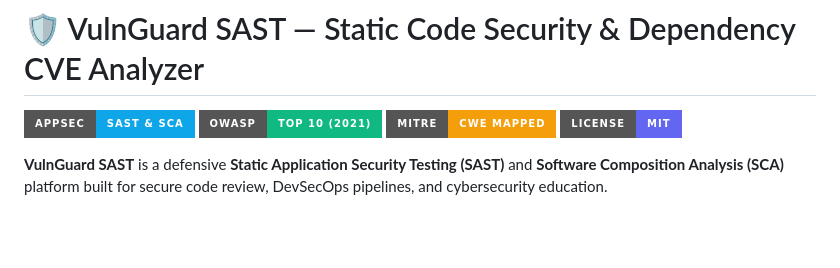
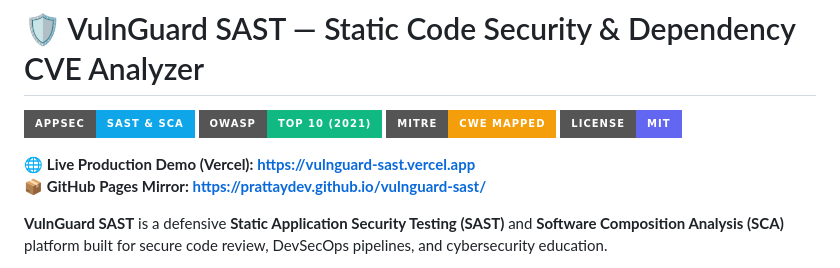
Before and after one commit to PrattayDev/vulnguard-sast, a Markdown page: README.md, the part around the change. Rendered like a GitHub page; badges without logos; blank space fills up the shorter version.

Commit message:
Add live Vercel production URL to README

```diff
--- a/README.md
+++ b/README.md
@@ -4,6 +4,9 @@
 ![OWASP Top 10](https://img.shields.io/badge/OWASP-Top%2010%20(2021)-10b981?style=for-the-badge)
 ![CWE Mapped](https://img.shields.io/badge/MITRE-CWE%20Mapped-f59e0b?style=for-the-badge)
 ![License](https://img.shields.io/badge/License-MIT-6366f1?style=for-the-badge)
+
+🌐 **Live Production Demo (Vercel):** [**https://vulnguard-sast.vercel.app**](https://vulnguard-sast.vercel.app)
+📦 **GitHub Pages Mirror:** [**https://prattaydev.github.io/vulnguard-sast/**](https://prattaydev.github.io/vulnguard-sast/)
 
 **VulnGuard SAST** is a defensive **Static Application Security Testing (SAST)** and **Software Composition Analysis (SCA)** platform built for secure code review, DevSecOps pipelines, and cybersecurity education.
 
```
